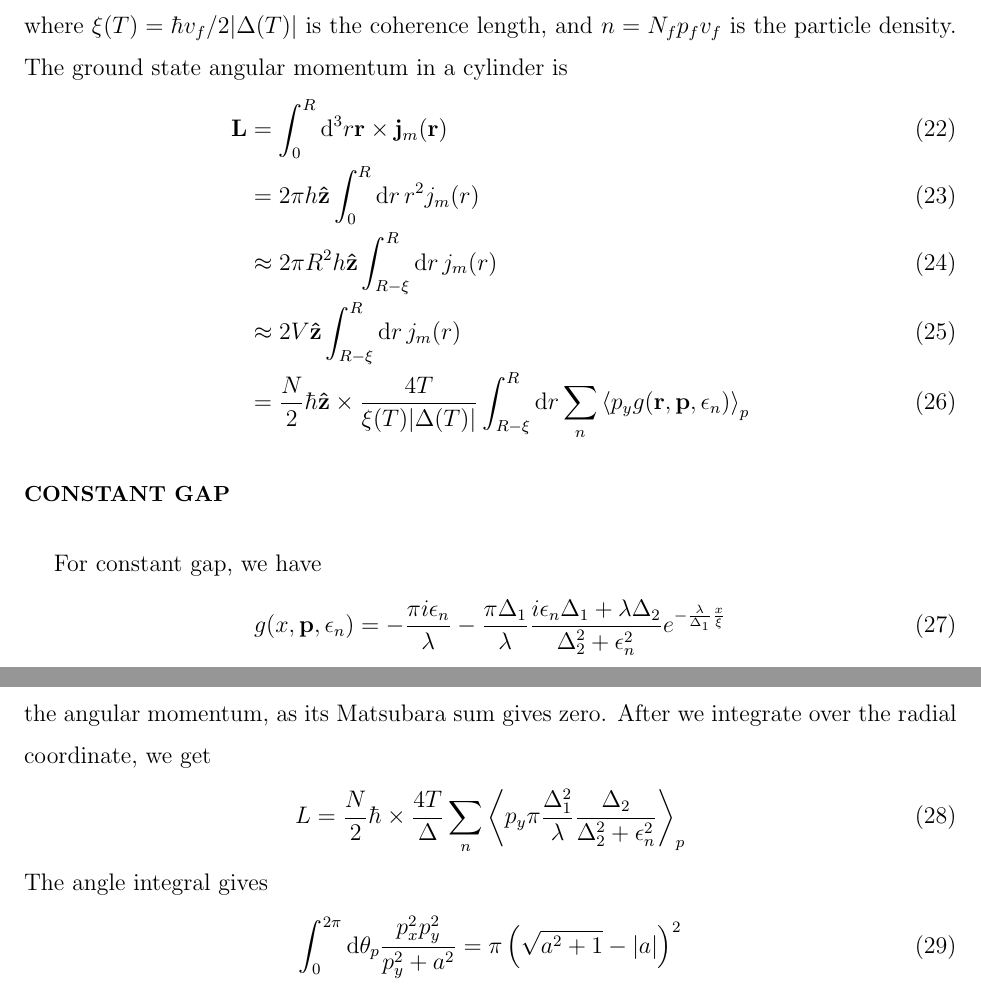
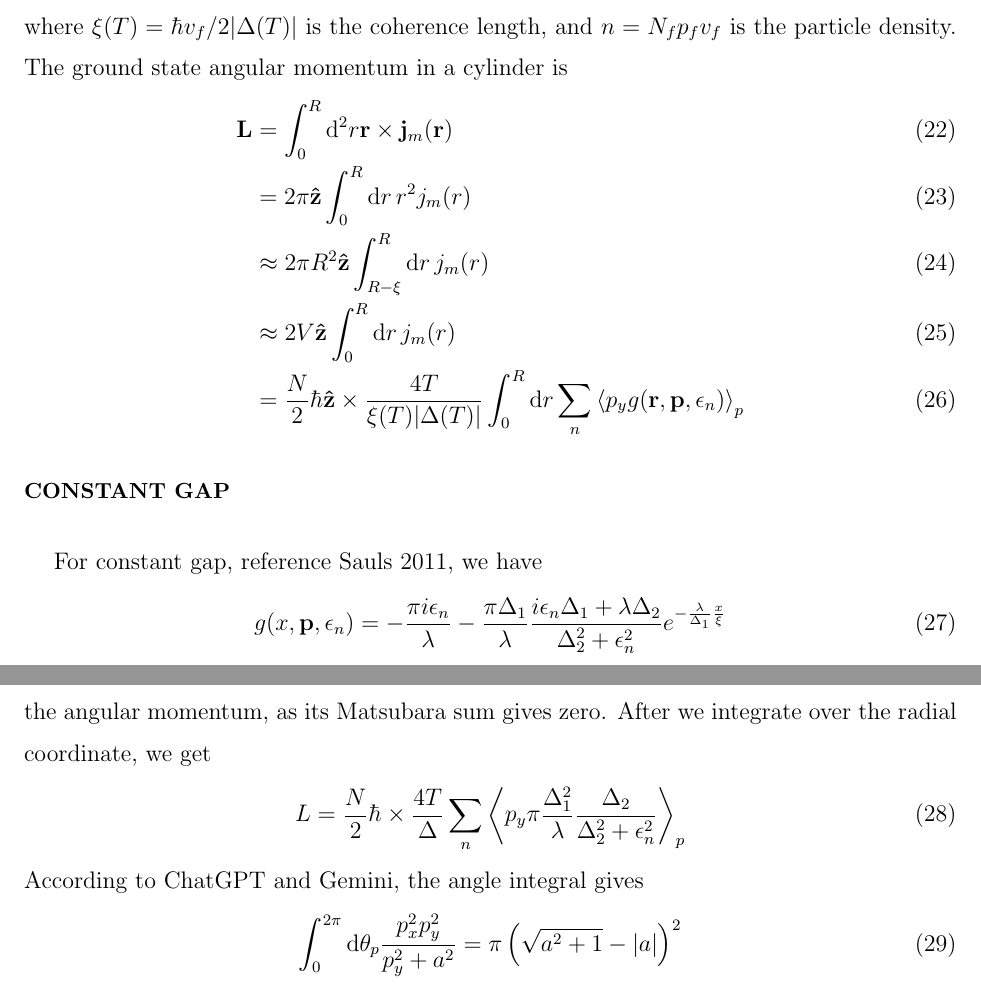
Before and after one commit to junguanghe/annulus_3he_a, a LaTeX paper (eilenberger/eilenberger.tex): two parts of pages 3 and 4 of 9, joined at a grey line, cut so that both start at the same text. Compiled offline with pdfLaTeX.

Commit message:
fix: refine equations in eilenberger.tex for angular momentum and constant gap; update eilenberger.pdf for consistency

```diff
--- a/eilenberger/eilenberger.tex
+++ b/eilenberger/eilenberger.tex
@@ -176,16 +176,16 @@ Multiple it by the quasiparticle mass $p_f = m^* v_f$, and we get the mass curre
 where $\xi(T) = \hbar v_f/2|\Delta(T)|$ is the coherence length, and $n = N_fp_fv_f$ is the particle density.
 The ground state angular momentum in a cylinder is
 \begin{align} \label{L_eq}
-    \vb{L} & = \int_0^R \dd[3]r \vb{r} \times \vb{j}_m(\vb{r})            \\
-           & = 2\pi h\vu{z}\int_0^R \dd{r} r^2 j_m(r)                     \\
-           & \approx 2\pi R^2 h \vu{z}\int_{R-\xi}^R \dd{r} j_m(r)        \\
-           & \approx 2V\vu{z} \int_{R-\xi}^R \dd{r} j_m(r)                \\
+    \vb{L} & = \int_0^R \dd[2]r \vb{r} \times \vb{j}_m(\vb{r})            \\
+           & = 2\pi\vu{z}\int_0^R \dd{r} r^2 j_m(r)                       \\
+           & \approx 2\pi R^2\vu{z}\int_{R-\xi}^R \dd{r} j_m(r)           \\
+           & \approx 2V\vu{z} \int_0^R \dd{r} j_m(r)                      \\
            & = \frac{N}{2}\hbar \vu{z} \times\frac{4T}{\xi(T)|\Delta(T)|}
-    \int_{R-\xi}^R \dd{r} \sum_n\ev{p_y g(\vb{r}, \vb{p}, \epsilon_n)}_{p}
+    \int_0^R \dd{r} \sum_n\ev{p_y g(\vb{r}, \vb{p}, \epsilon_n)}_{p}
 \end{align}
 
 \section{Constant Gap}
-For constant gap, we have
+For constant gap, reference Sauls 2011, we have
 \begin{align}
     g(x, \vb{p}, \epsilon_n) = -\frac{\pi i\epsilon_n}{\lambda}
     - \frac{\pi\Delta_1}{\lambda}
@@ -200,7 +200,7 @@ as its Matsubara sum gives zero. After we integrate over the radial coordinate,
     L = \frac{N}{2}\hbar \times \frac{4T}{\Delta}\sum_n
     \ev{p_y \pi\frac{\Delta_1^2}{\lambda} \frac{\Delta_2}{\Delta_2^2 + \epsilon_n^2}}_{p}
 \end{align}
-The angle integral gives
+According to ChatGPT and Gemini, the angle integral gives
 \begin{align}
     \int_0^{2\pi}\dd\theta_p \frac{p_x^2 p_y^2}{p_y^2 + a^2}
     = \pi \left(\sqrt{a^2 + 1} - |a|\right)^2
```
Also changed, not shown: eilenberger/eilenberger.pdf.
